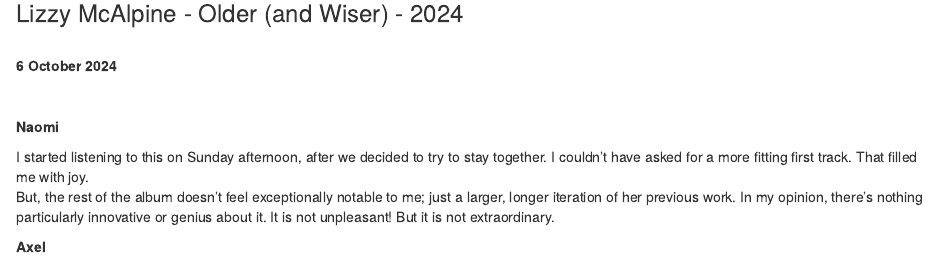
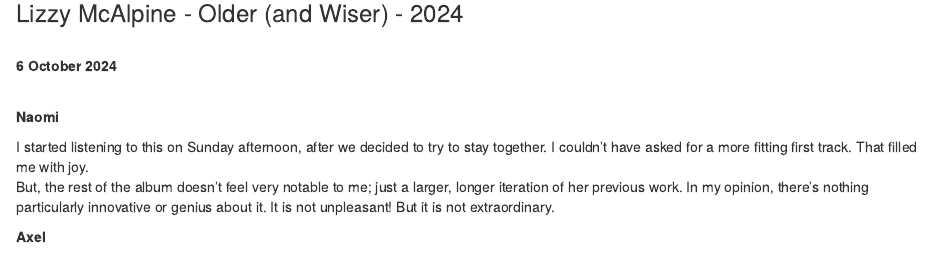
Before and after one commit to naomiamurray/book-reviews, an R Markdown document (index.Rmd): the page in a window 1100 px wide, from 100 px down. The pictures show the output file index.html that the author committed with the source, opened offline.

Commit message:
finicky editing

```diff
--- a/index.Rmd
+++ b/index.Rmd
@@ -14,12 +14,11 @@
 **6 October 2024**
 
 <br>
-
 **Naomi**
 
 I started listening to this on Sunday afternoon, after we decided to try to stay together. I couldn't have asked for a more fitting first track. That filled me with joy.
 <br>
-But, the rest of the album doesn't feel exceptionally notable to me; just a larger, longer iteration of her previous work. In my opinion, there's nothing particularly innovative or genius about it. It is not unpleasant! But it is not extraordinary.
+But, the rest of the album doesn't feel very notable to me; just a larger, longer iteration of her previous work. In my opinion, there's nothing particularly innovative or genius about it. It is not unpleasant! But it is not extraordinary.
 
 
 **Axel**
```
Also changed, not shown: index.html.
